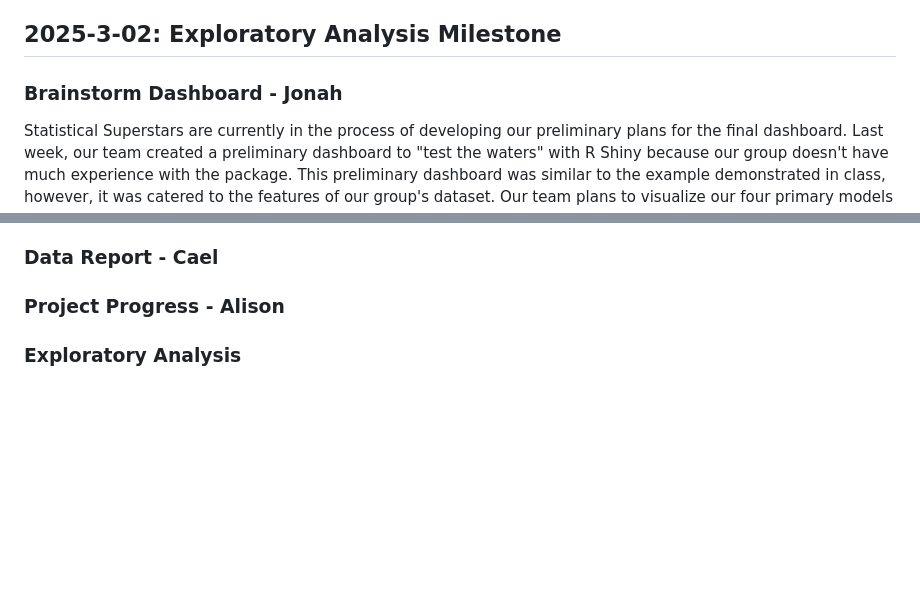
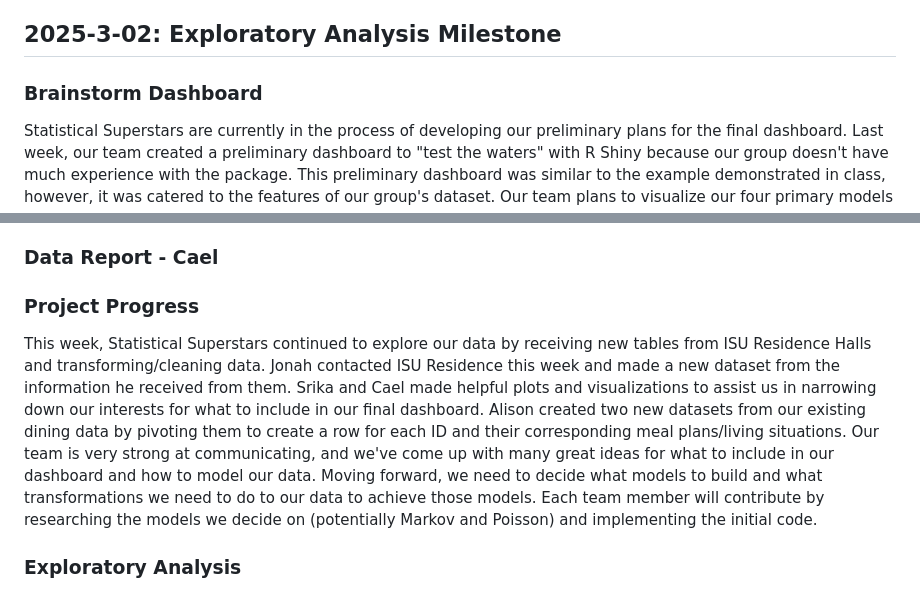
Before and after one commit to aawyatt/DS4010_E, a Markdown page: MILESTONE.md, 2 parts joined by grey strips. Drawn GitHub-style; blank space fills up the shorter version.

```diff
--- a/MILESTONE.md
+++ b/MILESTONE.md
@@ -31,14 +31,15 @@ Our team, the Satistical Superstars, is coming to a close with data acquisition
 
 ## 2025-3-02: Exploratory Analysis Milestone
 
-### Brainstorm Dashboard - Jonah
+### Brainstorm Dashboard
 Statistical Superstars are currently in the process of developing our preliminary plans for the final dashboard. Last week, our team created a preliminary dashboard to "test the waters" with R Shiny because our group doesn't have much experience with the package. This preliminary dashboard was similar to the example demonstrated in class, however, it was catered to the features of our group's dataset. Our team plans to visualize our four primary models via a dashboard. Those are predicting churn, the income of ISU dining, the population of residence halls, and the type of meal plan purchased. One idea that has been brought up and might be explored further is to give the option to switch the model type in each prediction section. The reasoning behind that our professor mentioned that a core motive of the course is to demonstrate everything the undergraduate data science students learn throughout their time at Iowa State University and showcase it. Creating more models for this data could showcase our modeling capabilities and give new data science students (or even people thinking about joining the data science program) to see what these models are capable of in a "real life" scenerio. This also allows these newer students to see how different models interact with our data, which could potentially compliment their introductory classes with understanding the reasoning behind choosing a new model.
 
 
 ### Data Report - Cael
 
 
-### Project Progress - Alison
+### Project Progress
+This week, Statistical Superstars continued to explore our data by receiving new tables from ISU Residence Halls and transforming/cleaning data. Jonah contacted ISU Residence this week and made a new dataset from the information he received from them. Srika and Cael made helpful plots and visualizations to assist us in narrowing down our interests for what to include in our final dashboard. Alison created two new datasets from our existing dining data by pivoting them to create a row for each ID and their corresponding meal plans/living situations. Our team is very strong at communicating, and we've come up with many great ideas for what to include in our dashboard and how to model our data. Moving forward, we need to decide what models to build and what transformations we need to do to our data to achieve those models. Each team member will contribute by researching the models we decide on (potentially Markov and Poisson) and implementing the initial code.
 
 
 ### Exploratory Analysis
```
